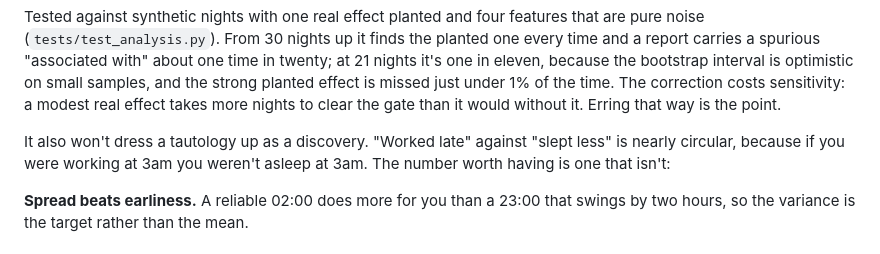
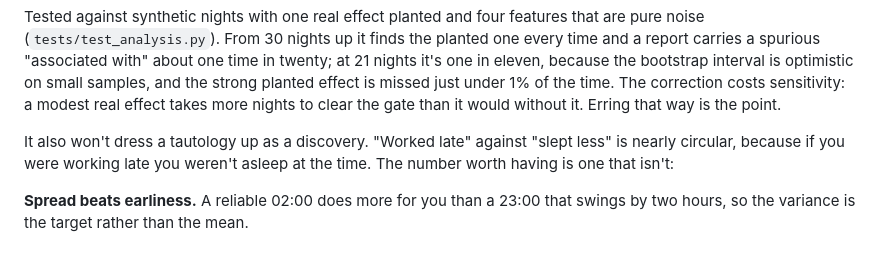
Before and after one commit to Gens-ai/Hypnos, a Markdown page: README.md, the part around the change. Drawn GitHub-style.

```diff
--- a/README.md
+++ b/README.md
@@ -376,8 +376,8 @@ a modest real effect takes more nights to clear the gate than it would
 without it. Erring that way is the point.
 
 It also won't dress a tautology up as a discovery. "Worked late" against
-"slept less" is nearly circular, because if you were working at 3am you
-weren't asleep at 3am. The number worth having is one that isn't:
+"slept less" is nearly circular, because if you were working late you
+weren't asleep at the time. The number worth having is one that isn't:
 
 **Spread beats earliness.** A reliable 02:00 does more for you than a 23:00
 that swings by two hours, so the variance is the target rather than the mean.
```
Also changed, not shown: skills/kairos-coaching/SKILL.md (+2 -2 lines), assets/marketplace.png (added), 4 other files.
